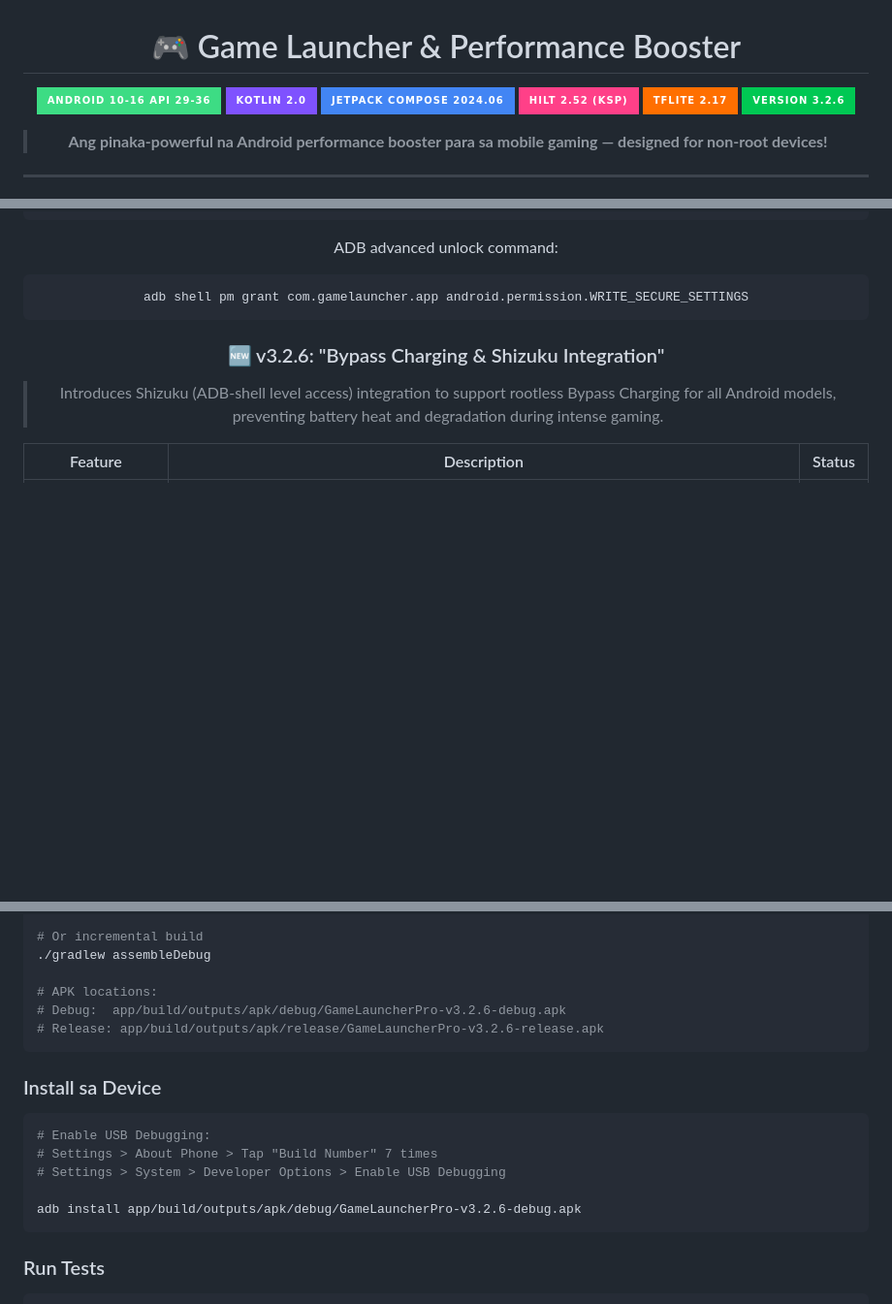
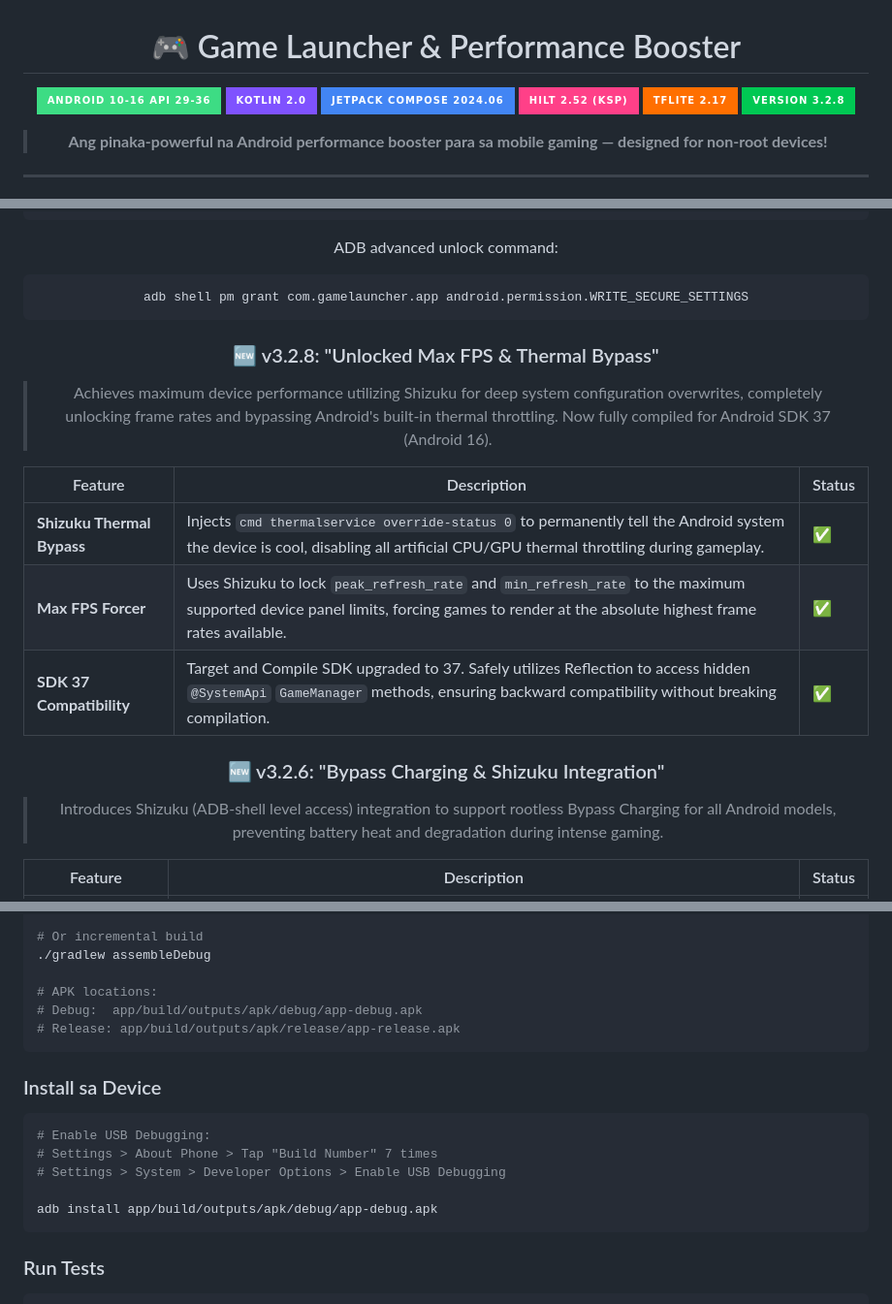
Before and after one commit to willygailo/Game-Launcher, a Markdown page: README.md, 3 parts joined by grey strips. Shown at 97% size. GitHub-like rendering; badges without logos; blank space fills up the shorter version.

Commit message:
docs: update README for v3.2.8 release

````diff
--- a/README.md
+++ b/README.md
@@ -7,7 +7,7 @@
 [![Jetpack Compose](https://img.shields.io/badge/Jetpack_Compose_2024.06-4285F4?style=for-the-badge&logo=jetpackcompose&logoColor=white)]()
 [![Hilt](https://img.shields.io/badge/Hilt_2.52_(KSP)-FF4088?style=for-the-badge&logo=dagger&logoColor=white)]()
 [![TensorFlow Lite](https://img.shields.io/badge/TFLite_2.17-FF6F00?style=for-the-badge&logo=tensorflow&logoColor=white)]()
-[![Version](https://img.shields.io/badge/Version_3.2.6-00C853?style=for-the-badge)]()
+[![Version](https://img.shields.io/badge/Version_3.2.8-00C853?style=for-the-badge)]()
 
 > **Ang pinaka-powerful na Android performance booster para sa mobile gaming — designed for non-root devices!**
 
@@ -100,6 +100,16 @@ ADB advanced unlock command:
 ```bash
 adb shell pm grant com.gamelauncher.app android.permission.WRITE_SECURE_SETTINGS
 ```
+
+### 🆕 v3.2.8: "Unlocked Max FPS & Thermal Bypass"
+
+> Achieves maximum device performance utilizing Shizuku for deep system configuration overwrites, completely unlocking frame rates and bypassing Android's built-in thermal throttling. Now fully compiled for Android SDK 37 (Android 16).
+
+| Feature | Description | Status |
+|---|---|---|
+| **Shizuku Thermal Bypass** | Injects `cmd thermalservice override-status 0` to permanently tell the Android system the device is cool, disabling all artificial CPU/GPU thermal throttling during gameplay. | ✅ |
+| **Max FPS Forcer** | Uses Shizuku to lock `peak_refresh_rate` and `min_refresh_rate` to the maximum supported device panel limits, forcing games to render at the absolute highest frame rates available. | ✅ |
+| **SDK 37 Compatibility** | Target and Compile SDK upgraded to 37. Safely utilizes Reflection to access hidden `@SystemApi` `GameManager` methods, ensuring backward compatibility without breaking compilation. | ✅ |
 
 ### 🆕 v3.2.6: "Bypass Charging & Shizuku Integration"
 
@@ -451,8 +461,8 @@ cd Game-Launcher
 ./gradlew assembleDebug
 
 # APK locations:
-# Debug:  app/build/outputs/apk/debug/GameLauncherPro-v3.2.6-debug.apk
-# Release: app/build/outputs/apk/release/GameLauncherPro-v3.2.6-release.apk
+# Debug:  app/build/outputs/apk/debug/app-debug.apk
+# Release: app/build/outputs/apk/release/app-release.apk
 ```
 
 ### Install sa Device
@@ -462,7 +472,7 @@ cd Game-Launcher
 # Settings > About Phone > Tap "Build Number" 7 times
 # Settings > System > Developer Options > Enable USB Debugging
 
-adb install app/build/outputs/apk/debug/GameLauncherPro-v3.2.6-debug.apk
+adb install app/build/outputs/apk/debug/app-debug.apk
 ```
 
 ### Run Tests
````
Also changed, not shown: other parts of README.md (+1 -1 lines).
